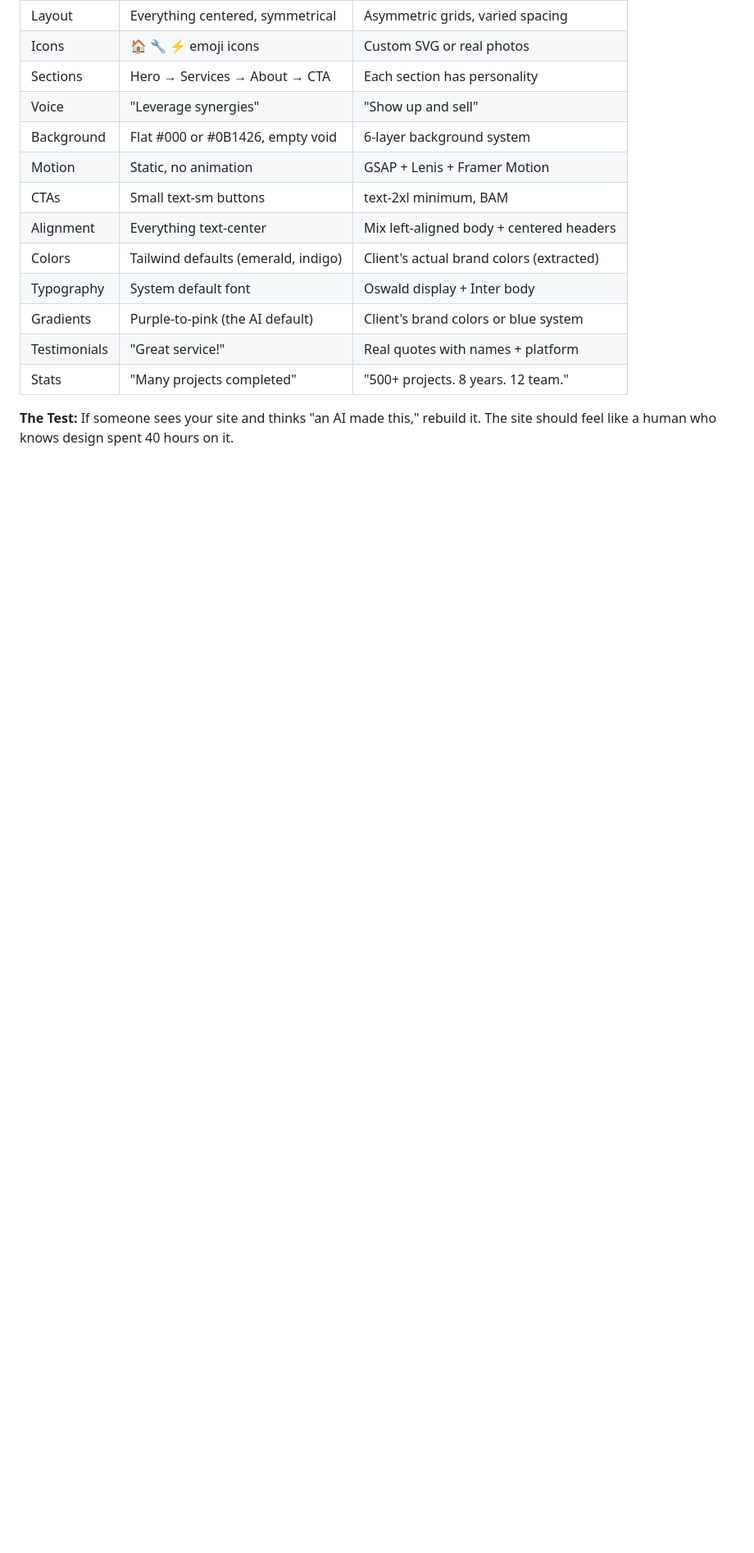
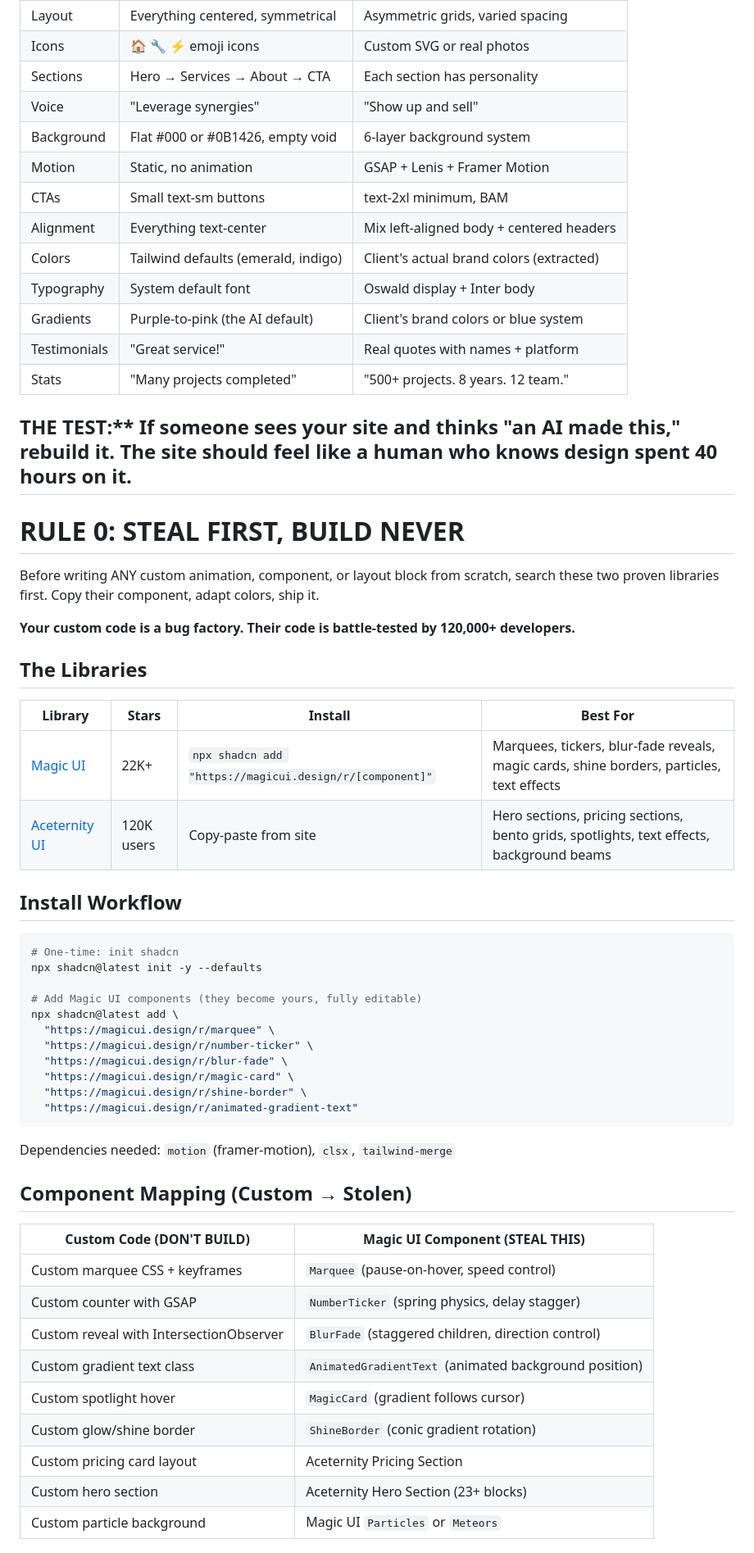
Before and after one commit to ypc-ux/learn, a Markdown page: WEB_DESIGN_BIBLE.md, the part around one of its changes. Shown at 82% size. Drawn GitHub-style; blank space fills up the shorter version.

Commit message:
Web Design Bible v2: RULE 0 Steal First Build Never (Magic UI + Aceternity), Playwright QA test template, centering root cause fix

````diff
--- a/WEB_DESIGN_BIBLE.md
+++ b/WEB_DESIGN_BIBLE.md
@@ -305,4 +305,50 @@ If your website looks like ChatGPT designed it, you failed. Here's what to avoid
 | Testimonials | "Great service!" | Real quotes with names + platform |
 | Stats | "Many projects completed" | "500+ projects. 8 years. 12 team." |
 
-**The Test:** If someone sees your site and thinks "an AI made this," rebuild it. The site should feel like a human who knows design spent 40 hours on it.
+## THE TEST:** If someone sees your site and thinks "an AI made this," rebuild it. The site should feel like a human who knows design spent 40 hours on it.
+
+# RULE 0: STEAL FIRST, BUILD NEVER
+
+Before writing ANY custom animation, component, or layout block from scratch, search these two proven libraries first. Copy their component, adapt colors, ship it.
+
+**Your custom code is a bug factory. Their code is battle-tested by 120,000+ developers.**
+
+## The Libraries
+
+| Library | Stars | Install | Best For |
+|---|---|---|---|
+| [Magic UI](https://magicui.design/docs/components) | 22K+ | `npx shadcn add "https://magicui.design/r/[component]"` | Marquees, tickers, blur-fade reveals, magic cards, shine borders, particles, text effects |
+| [Aceternity UI](https://ui.aceternity.com/components) | 120K users | Copy-paste from site | Hero sections, pricing sections, bento grids, spotlights, text effects, background beams |
+
+## Install Workflow
+
+```bash
+# One-time: init shadcn
+npx shadcn@latest init -y --defaults
+
+# Add Magic UI components (they become yours, fully editable)
+npx shadcn@latest add \
+  "https://magicui.design/r/marquee" \
+  "https://magicui.design/r/number-ticker" \
+  "https://magicui.design/r/blur-fade" \
+  "https://magicui.design/r/magic-card" \
+  "https://magicui.design/r/shine-border" \
+  "https://magicui.design/r/animated-gradient-text"
+```
+
+Dependencies needed: `motion` (framer-motion), `clsx`, `tailwind-merge`
+
+## Component Mapping (Custom → Stolen)
+
+| Custom Code (DON'T BUILD) | Magic UI Component (STEAL THIS) |
+|---|---|
+| Custom marquee CSS + keyframes | `Marquee` (pause-on-hover, speed control) |
+| Custom counter with GSAP | `NumberTicker` (spring physics, delay stagger) |
+| Custom reveal with IntersectionObserver | `BlurFade` (staggered children, direction control) |
+| Custom gradient text class | `AnimatedGradientText` (animated background position) |
+| Custom spotlight hover | `MagicCard` (gradient follows cursor) |
+| Custom glow/shine border | `ShineBorder` (conic gradient rotation) |
+| Custom pricing card layout | Aceternity Pricing Section |
+| Custom hero section | Aceternity Hero Section (23+ blocks) |
+| Custom particle background | Magic UI `Particles` or `Meteors` |
+
````
Also changed, not shown: other parts of WEB_DESIGN_BIBLE.md (+80 -0 lines).
